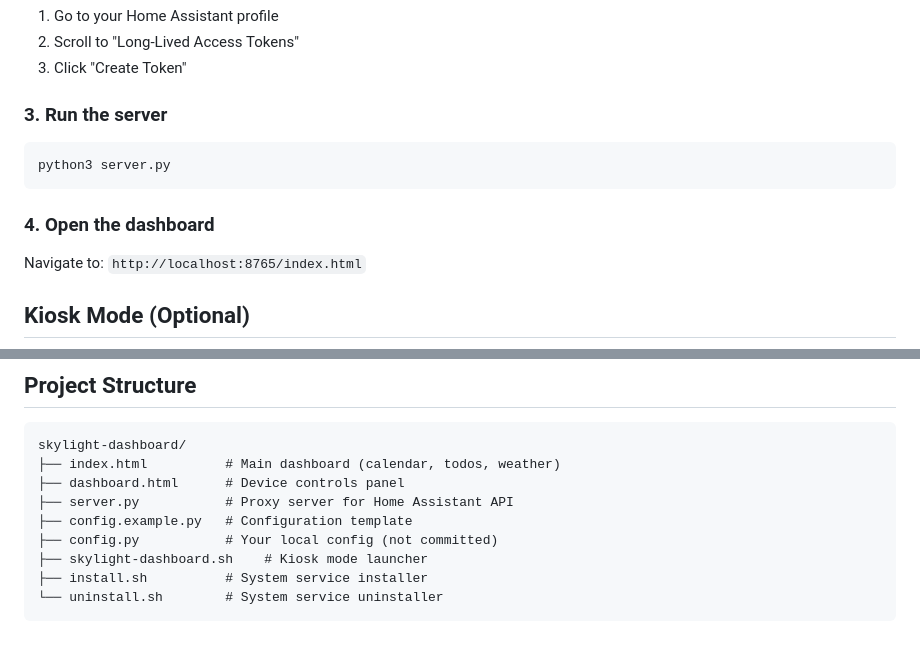
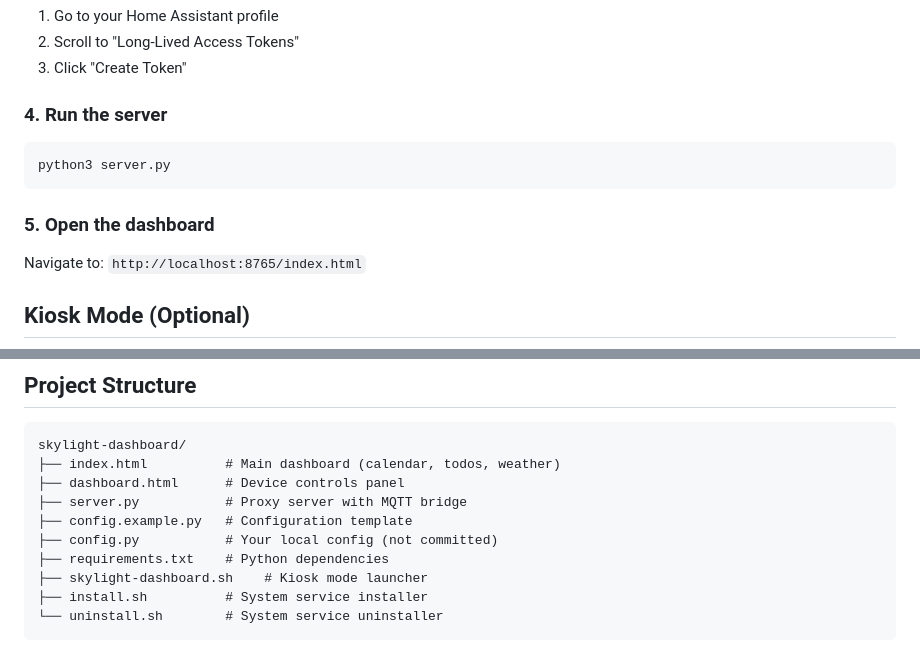
Before and after one commit to umairrafiq/skylight-dashboard, a Markdown page: README.md, 2 parts joined by grey strips. GitHub-like rendering.

````diff
--- a/README.md
+++ b/README.md
@@ -61,13 +71,13 @@ To get a long-lived access token:
 2. Scroll to "Long-Lived Access Tokens"
 3. Click "Create Token"
 
-### 3. Run the server
+### 4. Run the server
 
 ```bash
 python3 server.py
 ```
 
-### 4. Open the dashboard
+### 5. Open the dashboard
 
 Navigate to: `http://localhost:8765/index.html`
 
@@ -89,9 +99,10 @@ sudo ./install.sh
 skylight-dashboard/
 ├── index.html          # Main dashboard (calendar, todos, weather)
 ├── dashboard.html      # Device controls panel
-├── server.py           # Proxy server for Home Assistant API
+├── server.py           # Proxy server with MQTT bridge
 ├── config.example.py   # Configuration template
 ├── config.py           # Your local config (not committed)
+├── requirements.txt    # Python dependencies
 ├── skylight-dashboard.sh    # Kiosk mode launcher
 ├── install.sh          # System service installer
 └── uninstall.sh        # System service uninstaller
````
Also changed, not shown: other parts of README.md (+109 -1 lines).
